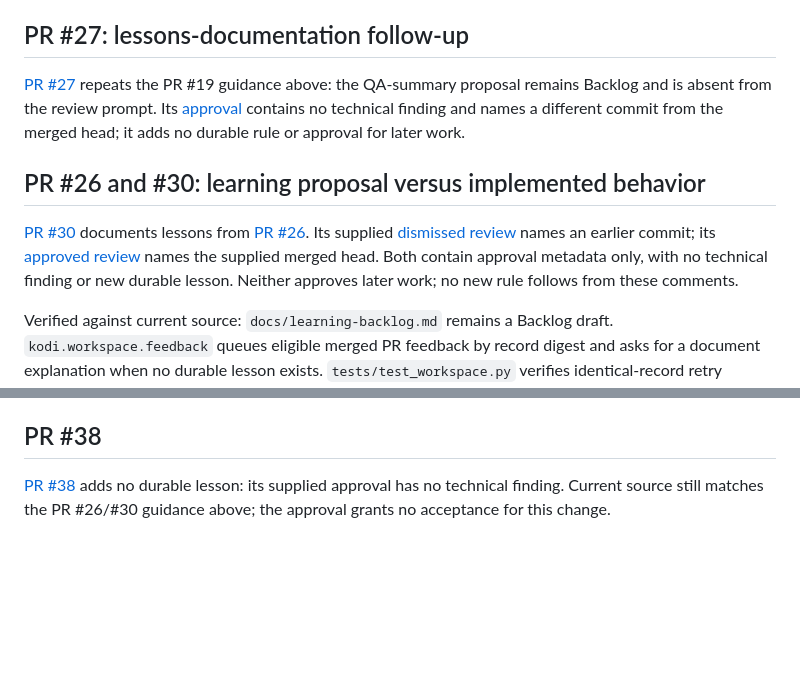
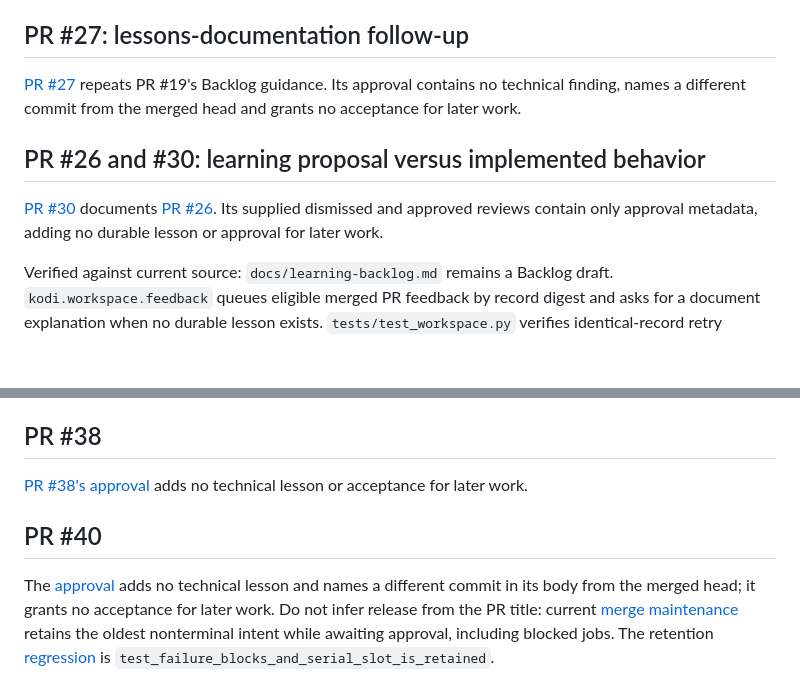
Before and after one commit to OmiroAI/kodi, a Markdown page: docs/kodi-context.md, 2 parts joined by grey strips. Drawn GitHub-style; blank space fills up the shorter version.

Commit message:
Document lessons from PR #40 (#49)
Co-authored-by: Kodi <kodi@example.invalid>

```diff
--- a/docs/kodi-context.md
+++ b/docs/kodi-context.md
@@ -124,22 +124,16 @@ Source: [proposal](https://github.com/OmiroAI/kodi/blob/9c9f73fc4fa5c06f3a8f77c1
 
 ## PR #27: lessons-documentation follow-up
 
-[PR #27](https://github.com/OmiroAI/kodi/pull/27) repeats the PR #19 guidance
-above: the QA-summary proposal remains Backlog and is absent from the review
-prompt. Its [approval](https://github.com/OmiroAI/kodi/pull/27#pullrequestreview-5661057303)
-contains no technical finding and names a different commit from the merged head;
-it adds no durable rule or approval for later work.
+[PR #27](https://github.com/OmiroAI/kodi/pull/27) repeats PR #19's Backlog
+guidance. Its approval contains no technical finding, names a different commit
+from the merged head and grants no acceptance for later work.
 
 ## PR #26 and #30: learning proposal versus implemented behavior
 
-[PR #30](https://github.com/OmiroAI/kodi/pull/30) documents lessons from
-[PR #26](https://github.com/OmiroAI/kodi/pull/26). Its supplied
-[dismissed review](https://github.com/OmiroAI/kodi/pull/30#pullrequestreview-5661494182)
-names an earlier commit; its
-[approved review](https://github.com/OmiroAI/kodi/pull/30#pullrequestreview-5661597794)
-names the supplied merged head. Both contain approval metadata only, with no
-technical finding or new durable lesson. Neither approves later work; no new
-rule follows from these comments.
+[PR #30](https://github.com/OmiroAI/kodi/pull/30) documents
+[PR #26](https://github.com/OmiroAI/kodi/pull/26). Its supplied dismissed and
+approved reviews contain only approval metadata, adding no durable lesson or
+approval for later work.
 
 Verified against current source: `docs/learning-backlog.md` remains a Backlog
 draft. `kodi.workspace.feedback` queues eligible merged PR feedback by record
@@ -185,7 +179,15 @@ Source: [planning scope and acceptance checklist](https://github.com/OmiroAI/kod
 
 ## PR #38
 
-[PR #38](https://github.com/OmiroAI/kodi/pull/38#pullrequestreview-5661785831)
-adds no durable lesson: its supplied approval has no technical finding. Current
-source still matches the PR #26/#30 guidance above; the approval grants no
-acceptance for this change.
+[PR #38's approval](https://github.com/OmiroAI/kodi/pull/38#pullrequestreview-5661785831)
+adds no technical lesson or acceptance for later work.
+
+## PR #40
+
+The [approval](https://github.com/OmiroAI/kodi/pull/40#pullrequestreview-5664401902)
+adds no technical lesson and names a different commit in its body from the merged
+head; it grants no acceptance for later work. Do not infer release from the PR
+title: current [merge maintenance](https://github.com/OmiroAI/kodi/blob/main/kodi/coordinator.py)
+retains the oldest nonterminal intent while awaiting approval, including blocked
+jobs. The retention [regression](https://github.com/OmiroAI/kodi/blob/main/tests/test_merge_maintenance.py)
+is `test_failure_blocks_and_serial_slot_is_retained`.
```
